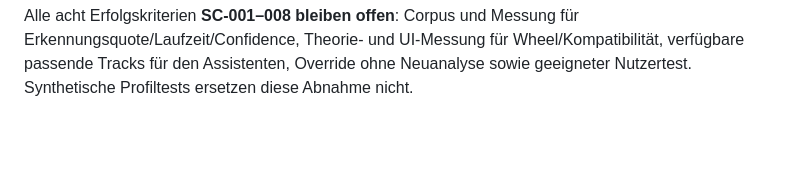
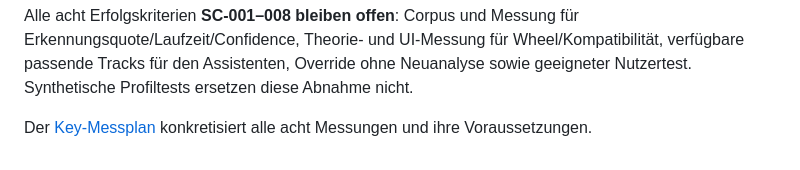
Before and after one commit to yovannyr/DRDJPro-Rust, a Markdown page: docs/specs/G01_SPEC06_KEY_AUDIT.md, the part around the change. GitHub-like rendering; blank space fills up the shorter version.

Commit message:
Plan musical key acceptance measurements

```diff
--- a/docs/specs/G01_SPEC06_KEY_AUDIT.md
+++ b/docs/specs/G01_SPEC06_KEY_AUDIT.md
@@ -23,3 +23,5 @@ Quellstand `7928de5`, statische Nachprüfung am 08.11.2026. [Spec 6](6-key-detec
 | FR-017 | Offen | Ein intern berechnetes Chroma-Profil ist keine nachgewiesene Visualisierung für Nutzer. |
 
 Alle acht Erfolgskriterien **SC-001–008 bleiben offen**: Corpus und Messung für Erkennungsquote/Laufzeit/Confidence, Theorie- und UI-Messung für Wheel/Kompatibilität, verfügbare passende Tracks für den Assistenten, Override ohne Neuanalyse sowie geeigneter Nutzertest. Synthetische Profiltests ersetzen diese Abnahme nicht.
+
+Der [Key-Messplan](G01_SPEC06_MEASUREMENT_PLAN.md) konkretisiert alle acht Messungen und ihre Voraussetzungen.
```
Also changed, not shown: docs/specs/G01_SPEC06_MEASUREMENT_PLAN.md (added, +18 -0 lines).
